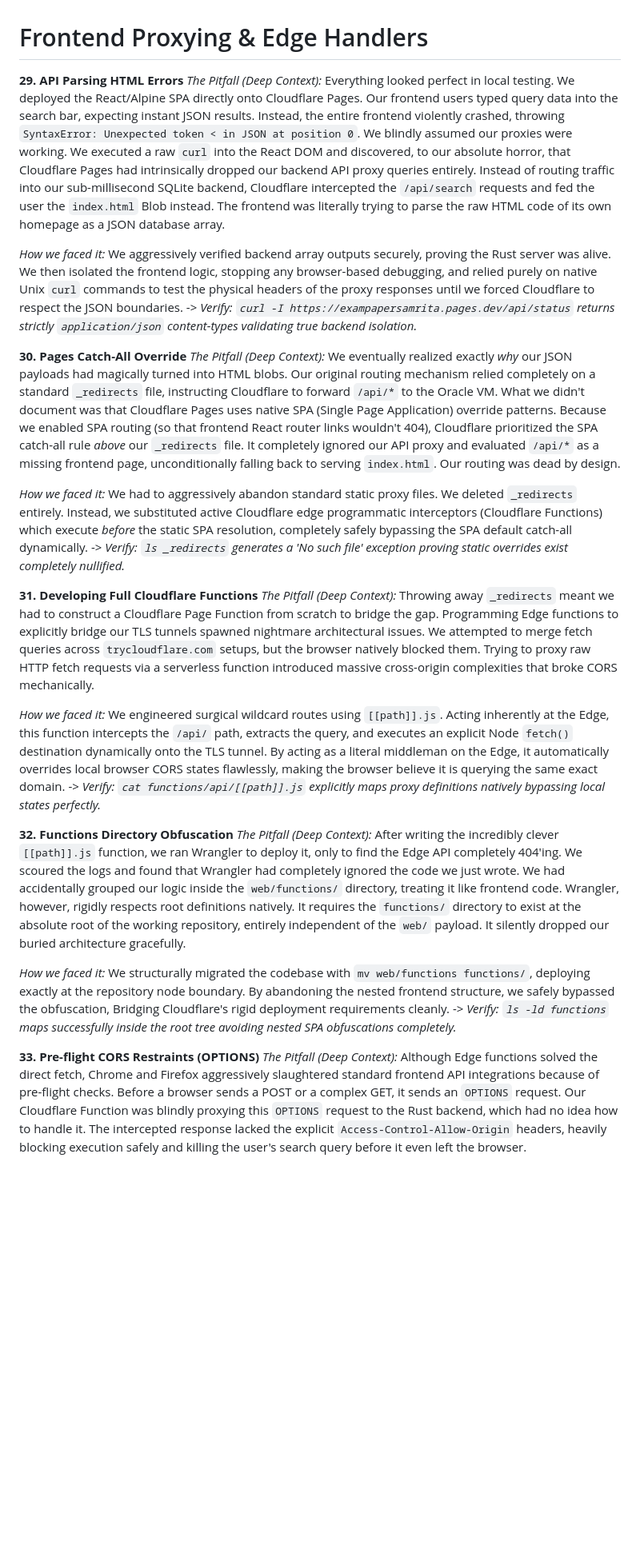
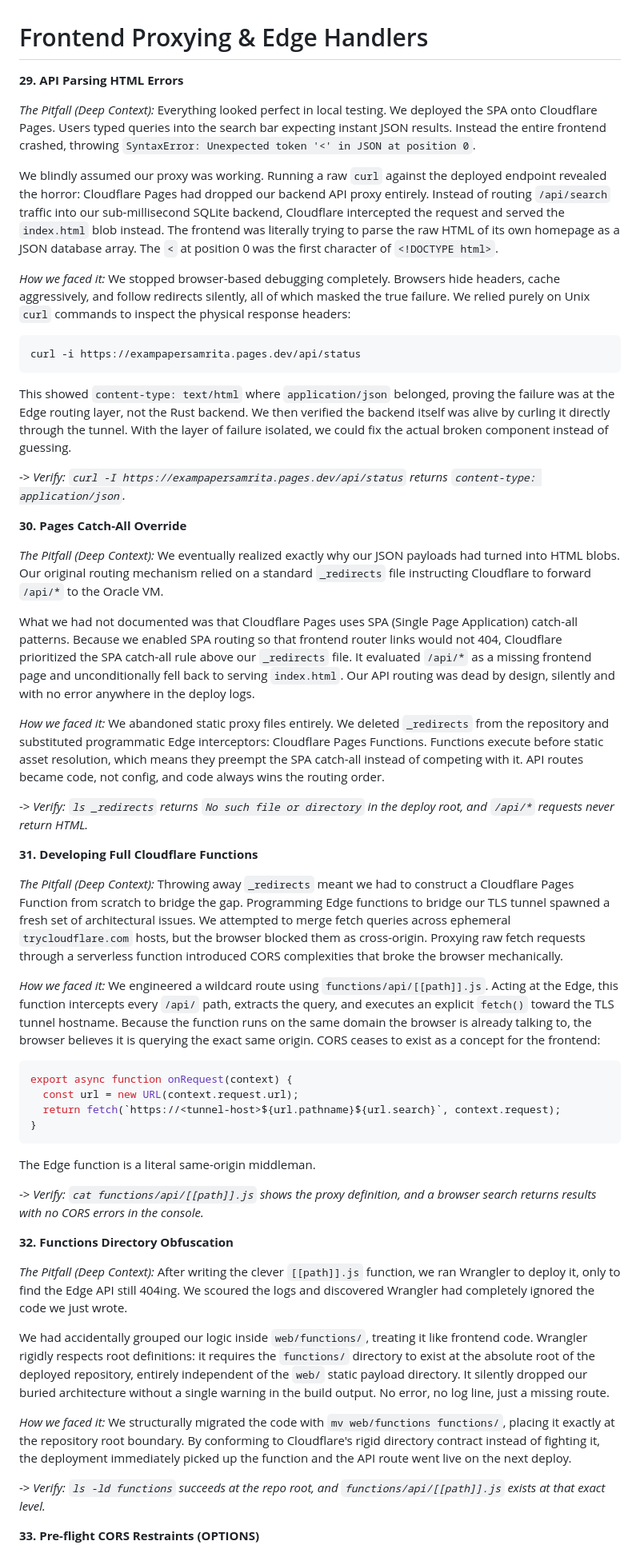
Before and after one commit to Anurup-R-Krishnan/amrita-dl, a Markdown page: docs/scenarios/05_frontend_and_proxy.md, the part around one of its changes. Shown at 80% size. Rendered like a GitHub page; blank space fills up the shorter version.

Commit message:
docs: story rewrite of scenario file 05 (frontend and proxy)

````diff
--- a/docs/scenarios/05_frontend_and_proxy.md
+++ b/docs/scenarios/05_frontend_and_proxy.md
@@ -1,36 +1,65 @@
 # Frontend Proxying & Edge Handlers
 
 **29. API Parsing HTML Errors**
-*The Pitfall (Deep Context):* Everything looked perfect in local testing. We deployed the React/Alpine SPA directly onto Cloudflare Pages. Our frontend users typed query data into the search bar, expecting instant JSON results. Instead, the entire frontend violently crashed, throwing `SyntaxError: Unexpected token < in JSON at position 0`.
-We blindly assumed our proxies were working. We executed a raw `curl` into the React DOM and discovered, to our absolute horror, that Cloudflare Pages had intrinsically dropped our backend API proxy queries entirely. Instead of routing traffic into our sub-millisecond SQLite backend, Cloudflare intercepted the `/api/search` requests and fed the user the `index.html` Blob instead. The frontend was literally trying to parse the raw HTML code of its own homepage as a JSON database array.
 
-*How we faced it:* We aggressively verified backend array outputs securely, proving the Rust server was alive. We then isolated the frontend logic, stopping any browser-based debugging, and relied purely on native Unix `curl` commands to test the physical headers of the proxy responses until we forced Cloudflare to respect the JSON boundaries.
--> *Verify: `curl -I https://exampapersamrita.pages.dev/api/status` returns strictly `application/json` content-types validating true backend isolation.*
+*The Pitfall (Deep Context):*
+Everything looked perfect in local testing. We deployed the SPA onto Cloudflare Pages. Users typed queries into the search bar expecting instant JSON results. Instead the entire frontend crashed, throwing `SyntaxError: Unexpected token '<' in JSON at position 0`.
+
+We blindly assumed our proxy was working. Running a raw `curl` against the deployed endpoint revealed the horror: Cloudflare Pages had dropped our backend API proxy entirely. Instead of routing `/api/search` traffic into our sub-millisecond SQLite backend, Cloudflare intercepted the request and served the `index.html` blob instead. The frontend was literally trying to parse the raw HTML of its own homepage as a JSON database array. The `<` at position 0 was the first character of `<!DOCTYPE html>`.
+
+*How we faced it:*
+We stopped browser-based debugging completely. Browsers hide headers, cache aggressively, and follow redirects silently, all of which masked the true failure. We relied purely on Unix `curl` commands to inspect the physical response headers:
+```bash
+curl -i https://exampapersamrita.pages.dev/api/status
+```
+This showed `content-type: text/html` where `application/json` belonged, proving the failure was at the Edge routing layer, not the Rust backend. We then verified the backend itself was alive by curling it directly through the tunnel. With the layer of failure isolated, we could fix the actual broken component instead of guessing.
+
+-> *Verify: `curl -I https://exampapersamrita.pages.dev/api/status` returns `content-type: application/json`.*
 
 
 **30. Pages Catch-All Override**
-*The Pitfall (Deep Context):* We eventually realized exactly *why* our JSON payloads had magically turned into HTML blobs. Our original routing mechanism relied completely on a standard `_redirects` file, instructing Cloudflare to forward ` /api/* ` to the Oracle VM.
-What we didn't document was that Cloudflare Pages uses native SPA (Single Page Application) override patterns. Because we enabled SPA routing (so that frontend React router links wouldn't 404), Cloudflare prioritized the SPA catch-all rule *above* our `_redirects` file. It completely ignored our API proxy and evaluated `/api/*` as a missing frontend page, unconditionally falling back to serving `index.html`. Our routing was dead by design.
 
-*How we faced it:* We had to aggressively abandon standard static proxy files. We deleted `_redirects` entirely. Instead, we substituted active Cloudflare edge programmatic interceptors (Cloudflare Functions) which execute *before* the static SPA resolution, completely safely bypassing the SPA default catch-all dynamically.
--> *Verify: `ls _redirects` generates a 'No such file' exception proving static overrides exist completely nullified.*
+*The Pitfall (Deep Context):*
+We eventually realized exactly why our JSON payloads had turned into HTML blobs. Our original routing mechanism relied on a standard `_redirects` file instructing Cloudflare to forward `/api/*` to the Oracle VM.
+
+What we had not documented was that Cloudflare Pages uses SPA (Single Page Application) catch-all patterns. Because we enabled SPA routing so that frontend router links would not 404, Cloudflare prioritized the SPA catch-all rule above our `_redirects` file. It evaluated `/api/*` as a missing frontend page and unconditionally fell back to serving `index.html`. Our API routing was dead by design, silently and with no error anywhere in the deploy logs.
+
+*How we faced it:*
+We abandoned static proxy files entirely. We deleted `_redirects` from the repository and substituted programmatic Edge interceptors: Cloudflare Pages Functions. Functions execute before static asset resolution, which means they preempt the SPA catch-all instead of competing with it. API routes became code, not config, and code always wins the routing order.
+
+-> *Verify: `ls _redirects` returns `No such file or directory` in the deploy root, and `/api/*` requests never return HTML.*
 
 
 **31. Developing Full Cloudflare Functions**
-*The Pitfall (Deep Context):* Throwing away `_redirects` meant we had to construct a Cloudflare Page Function from scratch to bridge the gap. Programming Edge functions to explicitly bridge our TLS tunnels spawned nightmare architectural issues. We attempted to merge fetch queries across `trycloudflare.com` setups, but the browser natively blocked them. Trying to proxy raw HTTP fetch requests via a serverless function introduced massive cross-origin complexities that broke CORS mechanically.
 
-*How we faced it:* We engineered surgical wildcard routes using `[[path]].js`. Acting inherently at the Edge, this function intercepts the `/api/` path, extracts the query, and executes an explicit Node `fetch()` destination dynamically onto the TLS tunnel. By acting as a literal middleman on the Edge, it automatically overrides local browser CORS states flawlessly, making the browser believe it is querying the same exact domain.
--> *Verify: `cat functions/api/[[path]].js` explicitly maps proxy definitions natively bypassing local states perfectly.*
+*The Pitfall (Deep Context):*
+Throwing away `_redirects` meant we had to construct a Cloudflare Pages Function from scratch to bridge the gap. Programming Edge functions to bridge our TLS tunnel spawned a fresh set of architectural issues. We attempted to merge fetch queries across ephemeral `trycloudflare.com` hosts, but the browser blocked them as cross-origin. Proxying raw fetch requests through a serverless function introduced CORS complexities that broke the browser mechanically.
+
+*How we faced it:*
+We engineered a wildcard route using `functions/api/[[path]].js`. Acting at the Edge, this function intercepts every `/api/` path, extracts the query, and executes an explicit `fetch()` toward the TLS tunnel hostname. Because the function runs on the same domain the browser is already talking to, the browser believes it is querying the exact same origin. CORS ceases to exist as a concept for the frontend:
+```js
+export async function onRequest(context) {
+  const url = new URL(context.request.url);
+  return fetch(`https://<tunnel-host>${url.pathname}${url.search}`, context.request);
+}
+```
+The Edge function is a literal same-origin middleman.
+
+-> *Verify: `cat functions/api/[[path]].js` shows the proxy definition, and a browser search returns results with no CORS errors in the console.*
 
 
 **32. Functions Directory Obfuscation**
-*The Pitfall (Deep Context):* After writing the incredibly clever `[[path]].js` function, we ran Wrangler to deploy it, only to find the Edge API completely 404'ing. We scoured the logs and found that Wrangler had completely ignored the code we just wrote.
-We had accidentally grouped our logic inside the `web/functions/` directory, treating it like frontend code. Wrangler, however, rigidly respects root definitions natively. It requires the `functions/` directory to exist at the absolute root of the working repository, entirely independent of the `web/` payload. It silently dropped our buried architecture gracefully.
 
-*How we faced it:* We structurally migrated the codebase with `mv web/functions functions/`, deploying exactly at the repository node boundary. By abandoning the nested frontend structure, we safely bypassed the obfuscation, Bridging Cloudflare's rigid deployment requirements cleanly.
--> *Verify: `ls -ld functions` maps successfully inside the root tree avoiding nested SPA obfuscations completely.*
+*The Pitfall (Deep Context):*
+After writing the clever `[[path]].js` function, we ran Wrangler to deploy it, only to find the Edge API still 404ing. We scoured the logs and discovered Wrangler had completely ignored the code we just wrote.
+
+We had accidentally grouped our logic inside `web/functions/`, treating it like frontend code. Wrangler rigidly respects root definitions: it requires the `functions/` directory to exist at the absolute root of the deployed repository, entirely independent of the `web/` static payload directory. It silently dropped our buried architecture without a single warning in the build output. No error, no log line, just a missing route.
+
+*How we faced it:*
+We structurally migrated the code with `mv web/functions functions/`, placing it exactly at the repository root boundary. By conforming to Cloudflare's rigid directory contract instead of fighting it, the deployment immediately picked up the function and the API route went live on the next deploy.
+
+-> *Verify: `ls -ld functions` succeeds at the repo root, and `functions/api/[[path]].js` exists at that exact level.*
 
 
 **33. Pre-flight CORS Restraints (OPTIONS)**
-*The Pitfall (Deep Context):* Although Edge functions solved the direct fetch, Chrome and Firefox aggressively slaughtered standard frontend API integrations because of pre-flight checks. Before a browser sends a POST or a complex GET, it sends an `OPTIONS` request. Our Cloudflare Function was blindly proxying this `OPTIONS` request to the Rust backend, which had no idea how to handle it. The intercepted response lacked the explicit `Access-Control-Allow-Origin` headers, heavily blocking execution safely and killing the user's search query before it even left the browser.
 
````
Also changed, not shown: other parts of docs/scenarios/05_frontend_and_proxy.md (+34 -5 lines).
